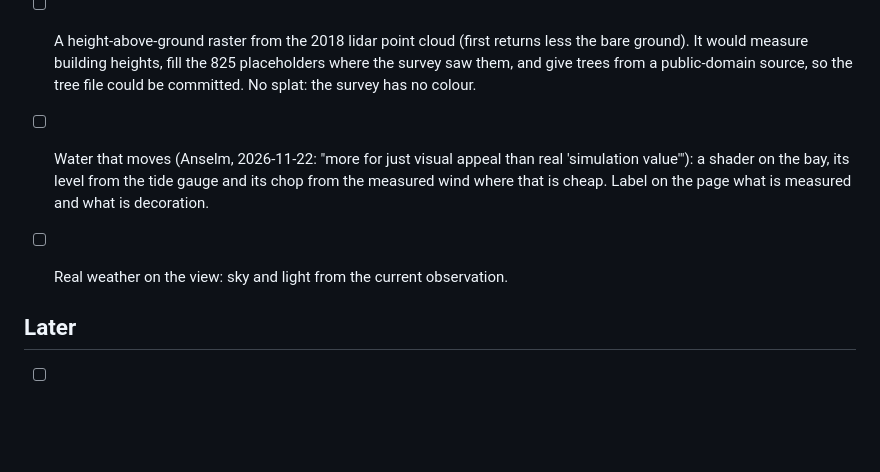
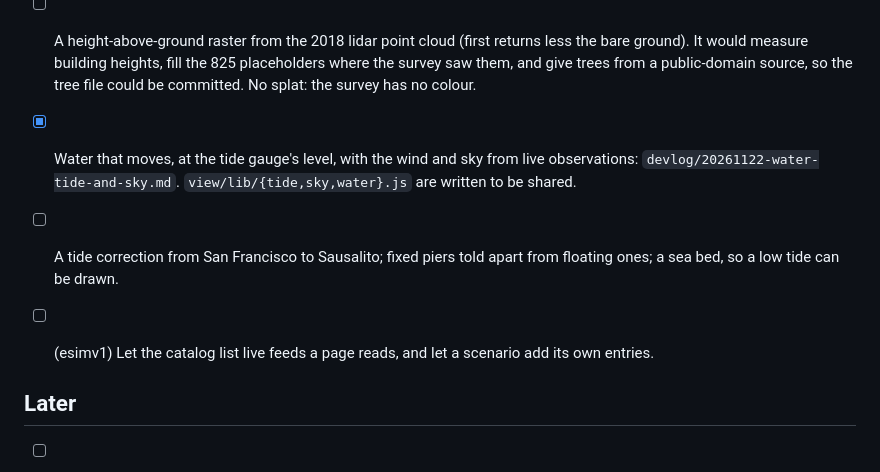
Before and after one commit to anselm/esimv1-playable-sausalito, a Markdown page: todo.md, the part around the change. Drawn GitHub-style; blank space fills up the shorter version.

```diff
--- a/todo.md
+++ b/todo.md
@@ -39,8 +39,9 @@ is marked (esimv1) and is also noted there.
 - [ ] Decide what is copied from esimv1's viewer and what is imported.
 
 - [ ] A height-above-ground raster from the 2018 lidar point cloud (first returns less the bare ground). It would measure building heights, fill the 825 placeholders where the survey saw them, and give trees from a public-domain source, so the tree file could be committed. No splat: the survey has no colour.
-- [ ] Water that moves (Anselm, 2026-11-22: "more for just visual appeal than real 'simulation value'"): a shader on the bay, its level from the tide gauge and its chop from the measured wind where that is cheap. Label on the page what is measured and what is decoration.
-- [ ] Real weather on the view: sky and light from the current observation.
+- [x] Water that moves, at the tide gauge's level, with the wind and sky from live observations: `devlog/20261122-water-tide-and-sky.md`. `view/lib/{tide,sky,water}.js` are written to be shared.
+- [ ] A tide correction from San Francisco to Sausalito; fixed piers told apart from floating ones; a sea bed, so a low tide can be drawn.
+- [ ] (esimv1) Let the catalog list live feeds a page reads, and let a scenario add its own entries.
 
 ## Later
 - [ ] Who maintains it. Tabled on 2026-11-22.
```
Also changed, not shown: devlog/20261122-water-tide-and-sky.md (added, +97 -0 lines), devlog/img/20261122-water-and-sky.jpg (added), 4 other files.
